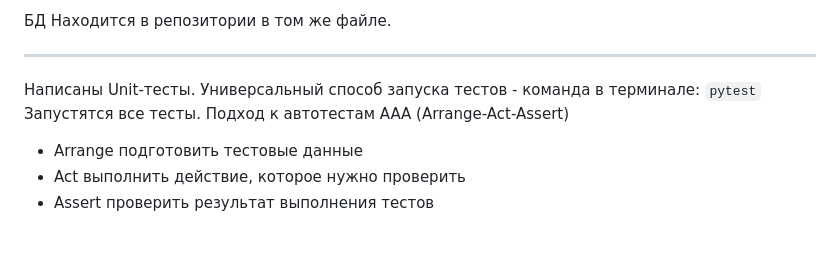
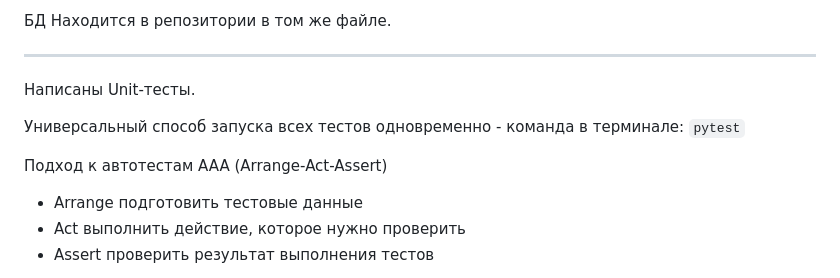
Before and after one commit to Xeniy4/fast-finance, a Markdown page: README.md, the part around the change. Rendered like a GitHub page; blank space fills up the shorter version.

```diff
--- a/README.md
+++ b/README.md
@@ -38,8 +38,10 @@ taskkill /PID <номер_PID> /F например taskkill /PID 10960 /F
 
 -----
 Написаны Unit-тесты.
-Универсальный способ запуска тестов - команда в терминале: `pytest`
-Запустятся все тесты.
+
+Универсальный способ запуска всех тестов одновременно - команда в терминале:
+`pytest`
+
 Подход к автотестам AAA (Arrange-Act-Assert)
 - Arrange подготовить тестовые данные
 - Act выполнить действие, которое нужно проверить
```
